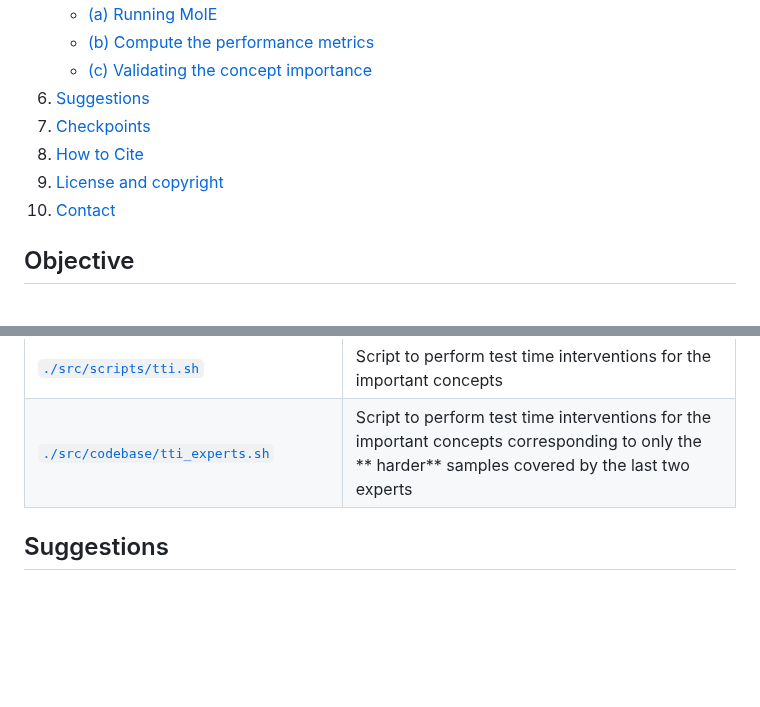
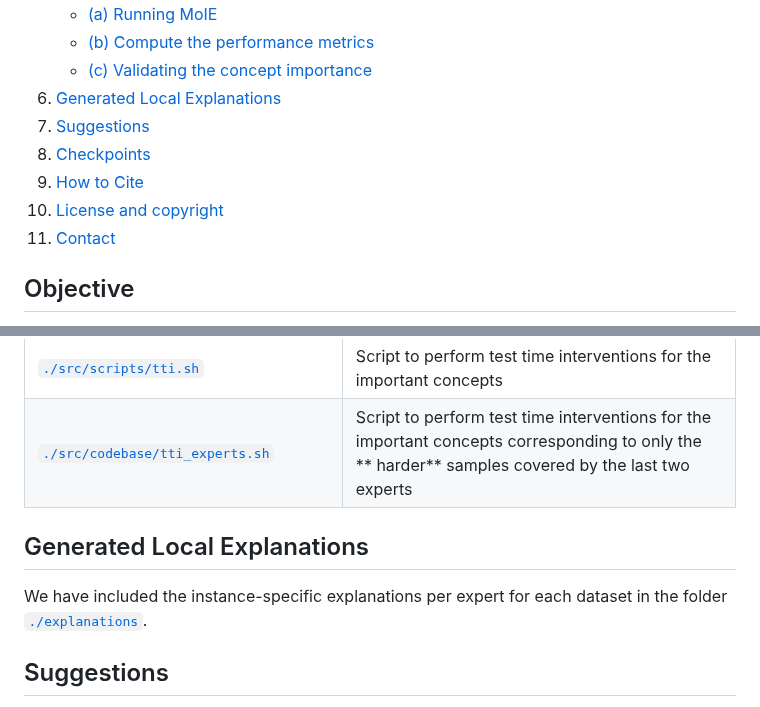
Before and after one commit to batmanlab/ICML-2023-Route-interpret-repeat, a Markdown page: README.md, 2 parts joined by grey strips. Drawn GitHub-style; blank space fills up the shorter version.

```diff
--- a/README.md
+++ b/README.md
@@ -26,11 +26,12 @@ In [ICML, 2023](https://icml.cc/Conferences/2023/Dates) <br/>
     * [(a) Running MoIE](#a-running-moie)
     * [(b) Compute the performance metrics](#b-compute-the-performance-metrics)
     * [(c) Validating the concept importance](#c-validating-the-concept-importance)
-9. [Suggestions](#suggestions)
-6. [Checkpoints](#checkpoints)
-7. [How to Cite](#how-to-cite)
-8. [License and copyright](#license-and-copyright)
-10. [Contact](#contact)
+6. [Generated Local Explanations](#generated-local-explanations)
+7. [Suggestions](#suggestions)
+8. [Checkpoints](#checkpoints)
+9. [How to Cite](#how-to-cite)
+10. [License and copyright](#license-and-copyright)
+11. [Contact](#contact)
 
 ## Objective
 
@@ -221,6 +222,11 @@ completeness scores and test time interventions):
 | [`./src/scripts/tti.sh`](/src/scripts/tti.sh)                                 | Script to perform test time interventions for the important concepts                                                                               |
 | [`./src/codebase/tti_experts.sh`](/src/scripts/tti_experts.sh)                | Script to perform test time interventions for the important concepts corresponding to only the ** harder** samples covered by the last two experts |
 
+## Generated Local Explanations
+
+We have included the instance-specific explanations per expert for each dataset in the folder [`./explanations`](
+/explanations).
+
 ## Suggestions
 
 Most of the *argparse* variables are self-explanatory. However, in order to perform the experiments successfully, give
```
Also changed, not shown: other parts of README.md (+1 -1 lines).
